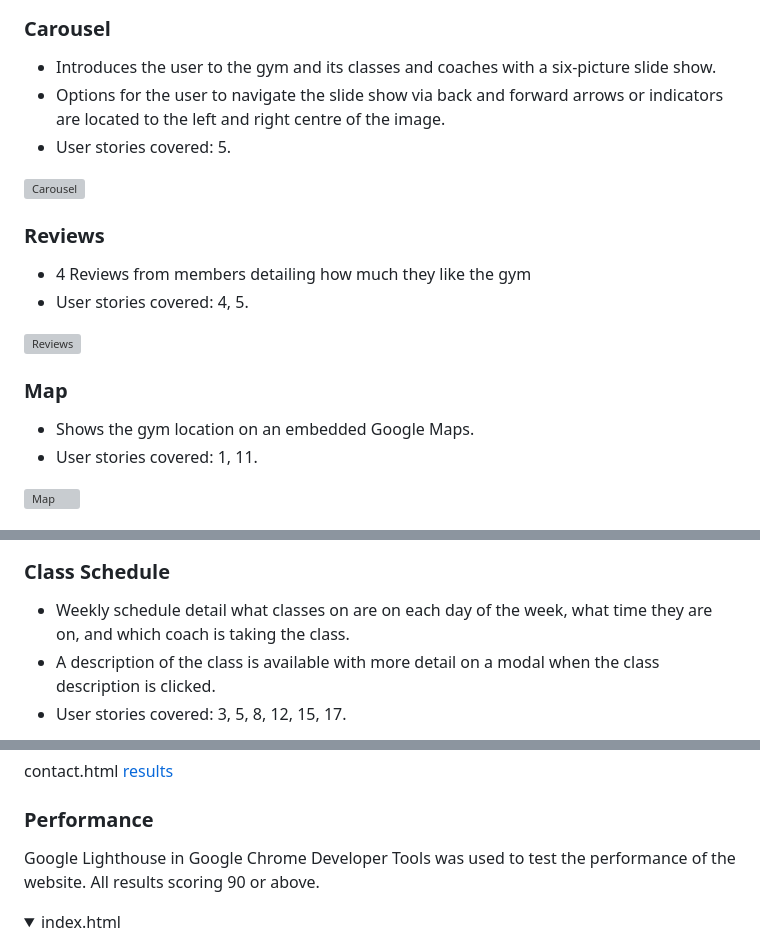
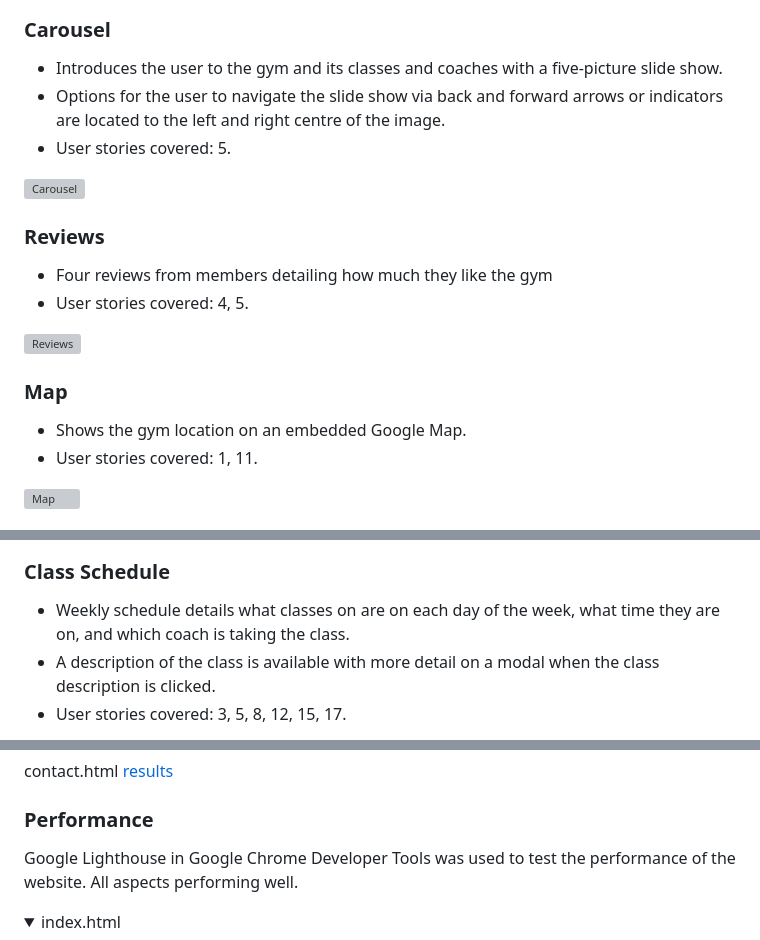
Before and after one commit to jamie2210/CI_MS1_TBC, a Markdown page: README.md, 3 parts joined by grey strips. GitHub-like rendering; folded sections open; grey boxes are pictures that could not be loaded.

```diff
--- a/README.md
+++ b/README.md
@@ -245,20 +245,20 @@ links to the Homepage, About page, The Team page, Prices Page, Class Schedule Pa
 ![Company Logo and Strap Line](docs/features/feature-strapline.png)
 
 ### Carousel
-- Introduces the user to the gym and its classes and coaches with a six-picture slide show.
+- Introduces the user to the gym and its classes and coaches with a five-picture slide show.
 - Options for the user to navigate the slide show via back and forward arrows or indicators are located to the left and right centre of the image.
 - User stories covered: 5.
 
 ![Carousel](docs/features/feature-carousel.png)
 
 ### Reviews
-- 4 Reviews from members detailing how much they like the gym
+- Four reviews from members detailing how much they like the gym
 - User stories covered: 4, 5.
 
 ![Reviews](docs/features/feature-reviews.png)
 
 ### Map
-- Shows the gym location on an embedded Google Maps.
+- Shows the gym location on an embedded Google Map.
 - User stories covered: 1, 11.
 
 ![Map](docs/features/feature-map.png)
@@ -308,7 +308,7 @@ links to the Homepage, About page, The Team page, Prices Page, Class Schedule Pa
 </details>
 
 ### Class Schedule
-- Weekly schedule detail what classes on are on each day of the week, what time they are on, and which coach is taking the class.
+- Weekly schedule details what classes on are on each day of the week, what time they are on, and which coach is taking the class.
 - A description of the class is available with more detail on a modal when the class description is clicked.
 - User stories covered: 3, 5, 8, 12, 15, 17.
 
@@ -381,7 +381,7 @@ schedule.html [results](https://wave.webaim.org/report#/https://jamie2210.github
 contact.html [results](https://wave.webaim.org/report#/https://jamie2210.github.io/MSP-1-Tooting-Boxing-Club/contact.html)
 
 ### Performance
-Google Lighthouse in Google Chrome Developer Tools was used to test the performance of the website. All results scoring 90 or above.
+Google Lighthouse in Google Chrome Developer Tools was used to test the performance of the website. All aspects performing well.
 
 <details><summary>index.html</summary>
 <img src="docs/lighthouse/lighthouse-index.png">
```
Also changed, not shown: other parts of README.md (+19 -19 lines), docs/features/feature-404.png, docs/features/feature-class-modal.png.
